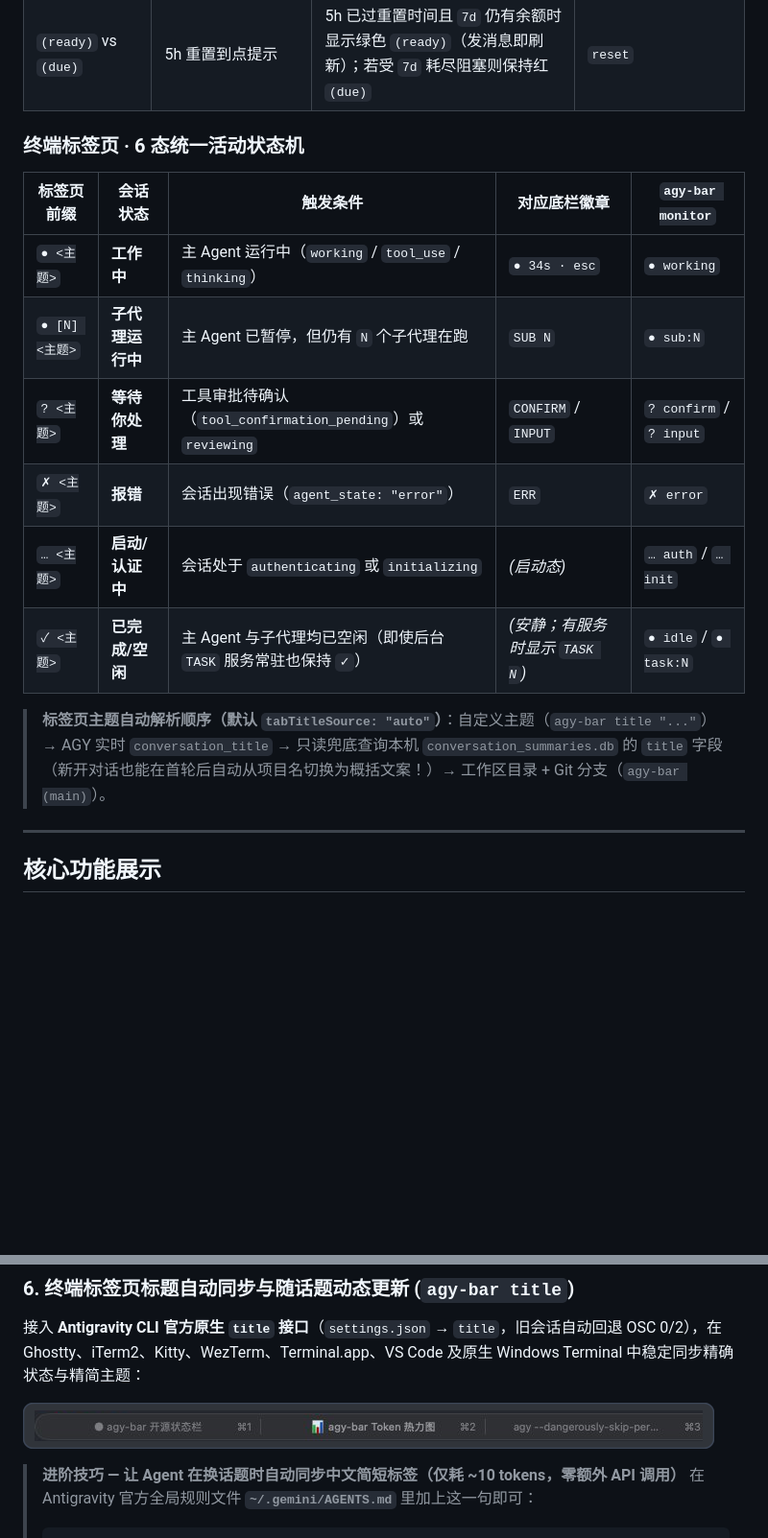
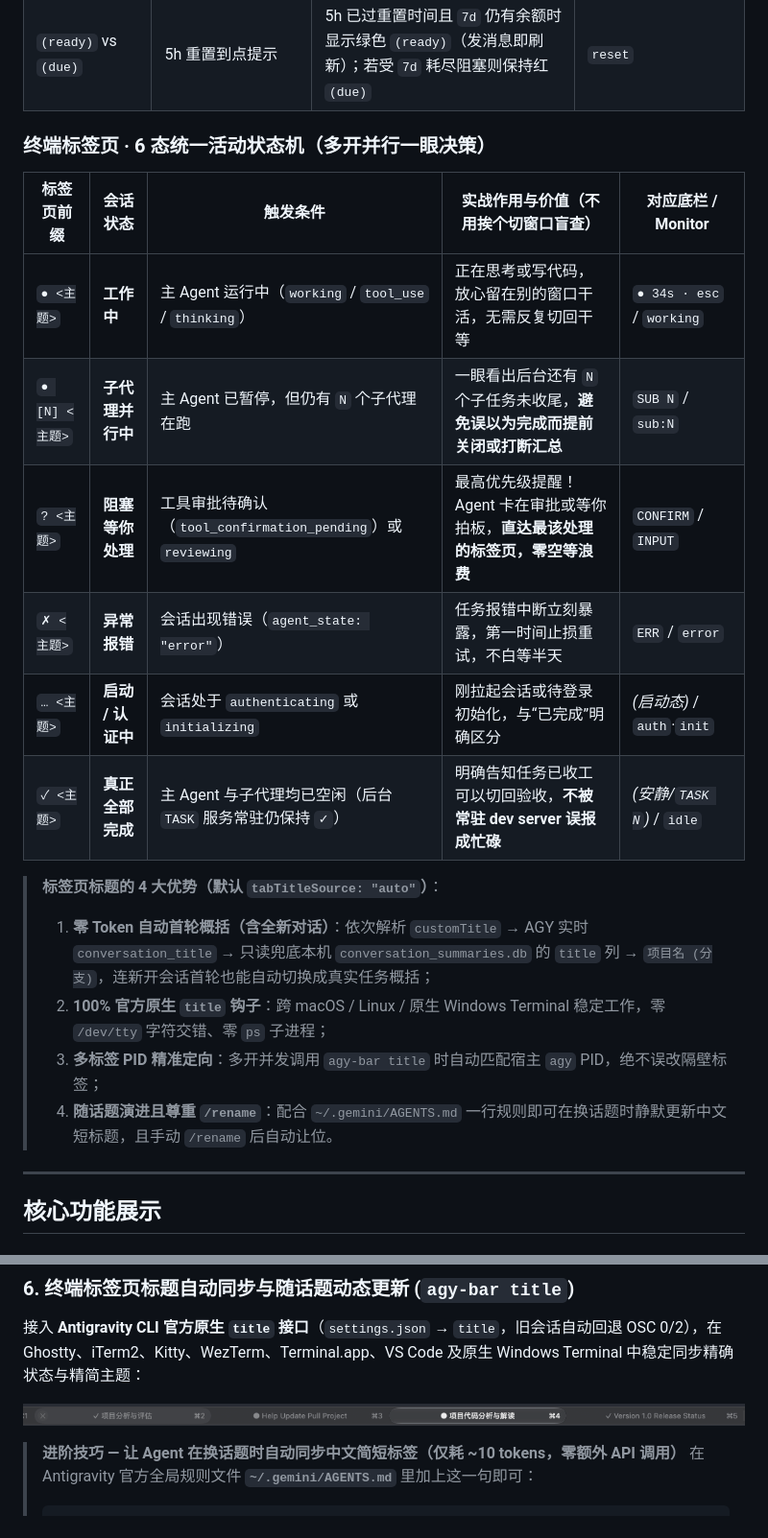
Before and after one commit to xy-tuoren/agy-bar, a Markdown page: README.zh-CN.md, 2 parts joined by grey strips. Shown at 96% size. GitHub-like rendering; pictures changed too: assets/live-tab-titles.png; blank space fills up the shorter version.

```diff
--- a/README.zh-CN.md
+++ b/README.zh-CN.md
@@ -92,18 +92,22 @@ CTX ▮▮▮▯▯▯▯▯ 42.6% (1.0M) │ CACHE 88%·3m42s │ TTFT 1.9s·15
 | `5h ▮▮▮▮▮▯ 85% (2h30m)` / `7d …` | 当前模型池 5 小时与 7 天剩余额度及重置倒计时 | 绿 `>25%` → 粗体黄 `≤25%` → 粗体红 `≤10%`（`quotaWarn` / `quotaDanger`）；多终端本地自动同步 | `quota`, `quotaBar`, `quota5h`, `quotaWeekly`, `reset` |
 | `(ready)` vs `(due)` | 5h 重置到点提示 | 5h 已过重置时间且 `7d` 仍有余额时显示绿色 `(ready)`（发消息即刷新）；若受 `7d` 耗尽阻塞则保持红 `(due)` | `reset` |
 
-### 终端标签页 · 6 态统一活动状态机
+### 终端标签页 · 6 态统一活动状态机（多开并行一眼决策）
 
-| 标签页前缀 | 会话状态 | 触发条件 | 对应底栏徽章 | `agy-bar monitor` |
+| 标签页前缀 | 会话状态 | 触发条件 | 实战作用与价值（不用挨个切窗口盲查） | 对应底栏 / Monitor |
 | --- | --- | --- | --- | --- |
-| `● <主题>` | **工作中** | 主 Agent 运行中（`working` / `tool_use` / `thinking`） | `● 34s · esc` | `● working` |
-| `● [N] <主题>` | **子代理运行中** | 主 Agent 已暂停，但仍有 `N` 个子代理在跑 | `SUB N` | `● sub:N` |
-| `? <主题>` | **等待你处理** | 工具审批待确认（`tool_confirmation_pending`）或 `reviewing` | `CONFIRM` / `INPUT` | `? confirm` / `? input` |
-| `✗ <主题>` | **报错** | 会话出现错误（`agent_state: "error"`） | `ERR` | `✗ error` |
-| `… <主题>` | **启动/认证中** | 会话处于 `authenticating` 或 `initializing` | *(启动态)* | `… auth` / `… init` |
-| `✓ <主题>` | **已完成/空闲** | 主 Agent 与子代理均已空闲（即使后台 `TASK` 服务常驻也保持 `✓`） | *(安静；有服务时显示 `TASK N`)* | `● idle` / `● task:N` |
+| `● <主题>` | **工作中** | 主 Agent 运行中（`working` / `tool_use` / `thinking`） | 正在思考或写代码，放心留在别的窗口干活，无需反复切回干等 | `● 34s · esc` / `working` |
+| `● [N] <主题>` | **子代理并行中** | 主 Agent 已暂停，但仍有 `N` 个子代理在跑 | 一眼看出后台还有 `N` 个子任务未收尾，**避免误以为完成而提前关闭或打断汇总** | `SUB N` / `sub:N` |
+| `? <主题>` | **阻塞等你处理** | 工具审批待确认（`tool_confirmation_pending`）或 `reviewing` | 最高优先级提醒！Agent 卡在审批或等你拍板，**直达最该处理的标签页，零空等浪费** | `CONFIRM` / `INPUT` |
+| `✗ <主题>` | **异常报错** | 会话出现错误（`agent_state: "error"`） | 任务报错中断立刻暴露，第一时间止损重试，不白等半天 | `ERR` / `error` |
+| `… <主题>` | **启动 / 认证中** | 会话处于 `authenticating` 或 `initializing` | 刚拉起会话或待登录初始化，与“已完成”明确区分 | *(启动态)* / `auth`·`init` |
+| `✓ <主题>` | **真正全部完成** | 主 Agent 与子代理均已空闲（后台 `TASK` 服务常驻仍保持 `✓`） | 明确告知任务已收工可以切回验收，**不被常驻 dev server 误报成忙碌** | *(安静/`TASK N`)* / `idle` |
 
-> **标签页主题自动解析顺序（默认 `tabTitleSource: "auto"`）**：自定义主题（`agy-bar title "..."`）→ AGY 实时 `conversation_title` → 只读兜底查询本机 `conversation_summaries.db` 的 `title` 字段（新开对话也能在首轮后自动从项目名切换为概括文案！）→ 工作区目录 + Git 分支（`agy-bar (main)`）。
+> **标签页标题的 4 大优势（默认 `tabTitleSource: "auto"`）**：
+> 1. **零 Token 自动首轮概括（含全新对话）**：依次解析 `customTitle` → AGY 实时 `conversation_title` → 只读兜底本机 `conversation_summaries.db` 的 `title` 列 → `项目名 (分支)`，连新开会话首轮也能自动切换成真实任务概括；
+> 2. **100% 官方原生 `title` 钩子**：跨 macOS / Linux / 原生 Windows Terminal 稳定工作，零 `/dev/tty` 字符交错、零 `ps` 子进程；
+> 3. **多标签 PID 精准定向**：多开并发调用 `agy-bar title` 时自动匹配宿主 `agy` PID，绝不误改隔壁标签；
+> 4. **随话题演进且尊重 `/rename`**：配合 `~/.gemini/AGENTS.md` 一行规则即可在换话题时静默更新中文短标题，且手动 `/rename` 后自动让位。
 
 ---
 
```
Also changed, not shown: README.md (+13 -9 lines).
